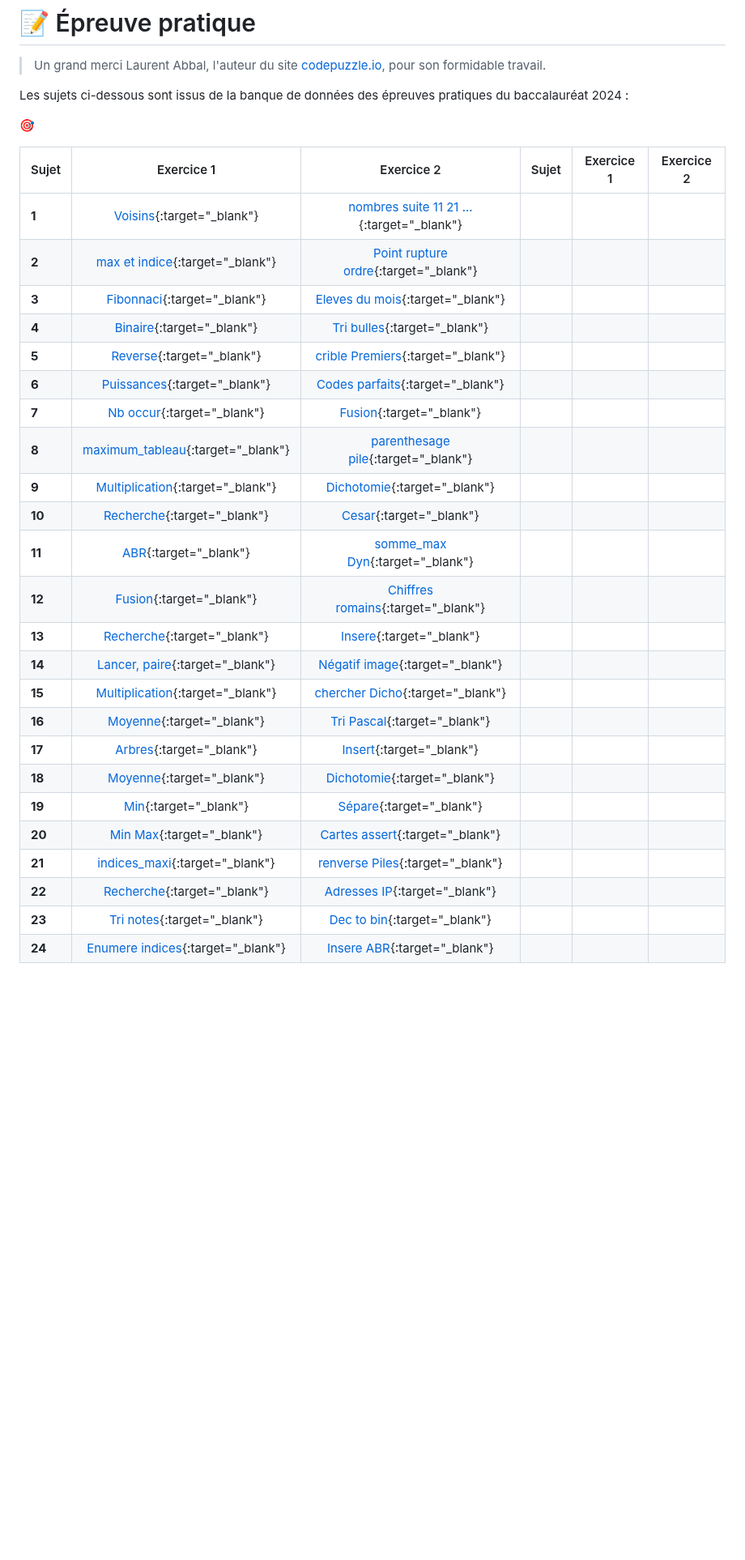
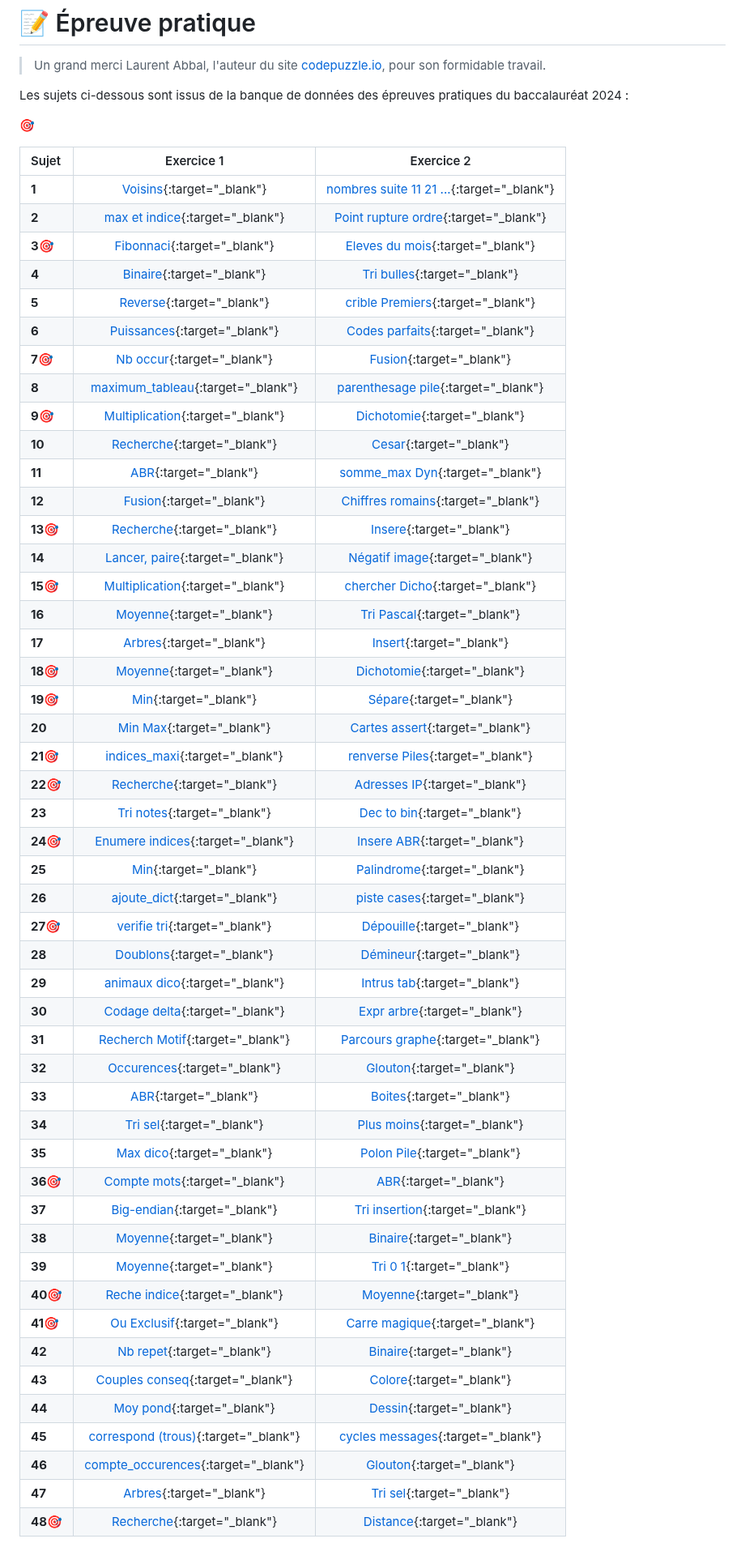
Before and after one commit to abrugiere/tnsi, a Markdown page: 6.0.REV.md, the part around the change. Shown at 81% size. Drawn GitHub-style; blank space fills up the shorter version.

```diff
--- a/6.0.REV.md
+++ b/6.0.REV.md
@@ -6,33 +6,56 @@ Les sujets ci-dessous sont issus de la banque de données des épreuves pratique
 🎯
 
 
-| Sujet | Exercice 1 | Exercice 2 | Sujet | Exercice 1 | Exercice 2 |
-|:-----|:----------:|:----------:|:-----|:----------:|:----------:|
+| Sujet | Exercice 1 | Exercice 2 |
+|:------|:----------:|:----------:|
 | **1**| [Voisins](https://www.codepuzzle.io/D7K5T){:target="_blank"}  | [nombres suite 11 21 ...](https://www.codepuzzle.io/DC2EL){:target="_blank"} |
 | **2**| [max et indice](https://www.codepuzzle.io/DGZME){:target="_blank"}  | [Point rupture ordre](https://www.codepuzzle.io/DZU97){:target="_blank"} |
-| **3**| [Fibonnaci](https://www.codepuzzle.io/D2AFM){:target="_blank"}  | [Eleves du mois](https://www.codepuzzle.io/D7ZPR){:target="_blank"} |
+| **3🎯**| [Fibonnaci](https://www.codepuzzle.io/D2AFM){:target="_blank"}  | [Eleves du mois](https://www.codepuzzle.io/D7ZPR){:target="_blank"} |
 | **4**| [Binaire](https://www.codepuzzle.io/DVWK8){:target="_blank"}  | [Tri bulles](https://www.codepuzzle.io/DRYCA){:target="_blank"} |
 | **5**| [Reverse](https://www.codepuzzle.io/DRBJV){:target="_blank"}  | [crible Premiers](https://www.codepuzzle.io/DKM6R){:target="_blank"} |
 | **6**| [Puissances](https://www.codepuzzle.io/D62YJ){:target="_blank"}  | [Codes parfaits](https://www.codepuzzle.io/D9TJV){:target="_blank"} |
-| **7**| [Nb occur](https://www.codepuzzle.io/DXATB){:target="_blank"}  | [Fusion](https://www.codepuzzle.io/DN9TZ){:target="_blank"} |
+| **7🎯**| [Nb occur](https://www.codepuzzle.io/DXATB){:target="_blank"}  | [Fusion](https://www.codepuzzle.io/DN9TZ){:target="_blank"} |
 | **8**| [maximum_tableau](https://www.codepuzzle.io/D9ANW){:target="_blank"}  | [parenthesage pile](https://www.codepuzzle.io/D34QT){:target="_blank"} |
-| **9**| [Multiplication](https://www.codepuzzle.io/DNXS5){:target="_blank"}  | [Dichotomie](https://www.codepuzzle.io/DBTF9){:target="_blank"} |
+| **9🎯**| [Multiplication](https://www.codepuzzle.io/DNXS5){:target="_blank"}  | [Dichotomie](https://www.codepuzzle.io/DBTF9){:target="_blank"} |
 | **10**| [Recherche](https://www.codepuzzle.io/D8XZK){:target="_blank"}  | [Cesar](https://www.codepuzzle.io/DPS72){:target="_blank"} |
 | **11**| [ABR](https://www.codepuzzle.io/DSFEK){:target="_blank"}  | [somme_max Dyn](https://www.codepuzzle.io/D29HK){:target="_blank"} |
 | **12**| [Fusion](https://www.codepuzzle.io/DS56N){:target="_blank"}  | [Chiffres romains](https://www.codepuzzle.io/D3SZJ){:target="_blank"} |
-| **13**| [Recherche](https://www.codepuzzle.io/DYWZS){:target="_blank"}  | [Insere](https://www.codepuzzle.io/DG8VH){:target="_blank"} |
+| **13🎯**| [Recherche](https://www.codepuzzle.io/DYWZS){:target="_blank"}  | [Insere](https://www.codepuzzle.io/DG8VH){:target="_blank"} |
 | **14**| [Lancer, paire](https://www.codepuzzle.io/DY96J){:target="_blank"}  | [Négatif image](https://www.codepuzzle.io/DNGKQ){:target="_blank"} |
-| **15**| [Multiplication](https://www.codepuzzle.io/DYM9Z){:target="_blank"}  | [chercher Dicho](https://www.codepuzzle.io/DVJB2){:target="_blank"} |
+| **15🎯**| [Multiplication](https://www.codepuzzle.io/DYM9Z){:target="_blank"}  | [chercher Dicho](https://www.codepuzzle.io/DVJB2){:target="_blank"} |
 | **16**| [Moyenne](https://www.codepuzzle.io/D2MKJ){:target="_blank"}  | [Tri Pascal](https://www.codepuzzle.io/DJV2Q){:target="_blank"} |
 | **17**| [Arbres](https://www.codepuzzle.io/DWXMF){:target="_blank"}  | [Insert](https://www.codepuzzle.io/DBTP6){:target="_blank"} |
-| **18**| [Moyenne](https://www.codepuzzle.io/DBGMF){:target="_blank"}  | [Dichotomie](https://www.codepuzzle.io/DC57D){:target="_blank"} |
-| **19**| [Min](https://www.codepuzzle.io/DXECS){:target="_blank"}  | [Sépare](https://www.codepuzzle.io/DV3WE){:target="_blank"} |
+| **18🎯**| [Moyenne](https://www.codepuzzle.io/DBGMF){:target="_blank"}  | [Dichotomie](https://www.codepuzzle.io/DC57D){:target="_blank"} |
+| **19🎯**| [Min](https://www.codepuzzle.io/DXECS){:target="_blank"}  | [Sépare](https://www.codepuzzle.io/DV3WE){:target="_blank"} |
 | **20**| [Min Max](https://www.codepuzzle.io/DJ3NG){:target="_blank"}  | [Cartes assert](https://www.codepuzzle.io/DU79Y){:target="_blank"} |
-| **21**| [indices_maxi](https://www.codepuzzle.io/DPEJU){:target="_blank"}  | [renverse Piles](https://www.codepuzzle.io/D5ACH){:target="_blank"} |
-| **22**| [Recherche](https://www.codepuzzle.io/D8ARM){:target="_blank"}  | [Adresses IP](https://www.codepuzzle.io/DZWL7){:target="_blank"} |
+| **21🎯**| [indices_maxi](https://www.codepuzzle.io/DPEJU){:target="_blank"}  | [renverse Piles](https://www.codepuzzle.io/D5ACH){:target="_blank"} |
+| **22🎯**| [Recherche](https://www.codepuzzle.io/D8ARM){:target="_blank"}  | [Adresses IP](https://www.codepuzzle.io/DZWL7){:target="_blank"} |
 | **23**| [Tri notes](https://www.codepuzzle.io/D5K72){:target="_blank"}  | [Dec to bin](https://www.codepuzzle.io/DQH64){:target="_blank"} |
-| **24**| [Enumere indices](https://www.codepuzzle.io/DN7YB){:target="_blank"}  | [Insere ABR](https://www.codepuzzle.io/DYTNH){:target="_blank"} |
-
+| **24🎯**| [Enumere indices](https://www.codepuzzle.io/DN7YB){:target="_blank"}  | [Insere ABR](https://www.codepuzzle.io/DYTNH){:target="_blank"} |
+| **25**| [Min](https://www.codepuzzle.io/DXESM){:target="_blank"}  | [Palindrome](https://www.codepuzzle.io/D7GRL){:target="_blank"} |
+| **26**| [ajoute_dict](https://www.codepuzzle.io/DUZ26){:target="_blank"}  | [piste cases](){:target="_blank"} |
+| **27🎯**| [verifie tri](https://www.codepuzzle.io/DPMQ9){:target="_blank"}  | [Dépouille](https://www.codepuzzle.io/DRD28){:target="_blank"} |
+| **28**| [Doublons](https://www.codepuzzle.io/D5ZQ9){:target="_blank"}  | [Démineur](https://www.codepuzzle.io/DJQ8X){:target="_blank"} |
+| **29**| [animaux dico](https://www.codepuzzle.io/DEKUR){:target="_blank"}  | [Intrus tab](https://www.codepuzzle.io/DZQD4){:target="_blank"} |
+| **30**| [Codage delta](https://www.codepuzzle.io/D4KLJ){:target="_blank"}  | [Expr arbre](https://www.codepuzzle.io/DZWGA){:target="_blank"} |
+| **31**| [Recherch Motif](https://www.codepuzzle.io/D69FY){:target="_blank"}  | [Parcours graphe](https://www.codepuzzle.io/DKTWL){:target="_blank"} |
+| **32**| [Occurences](https://www.codepuzzle.io/DE2WF){:target="_blank"}  | [Glouton](https://www.codepuzzle.io/D3BZ4){:target="_blank"} |
+| **33**| [ABR](https://www.codepuzzle.io/D9KSW){:target="_blank"}  | [Boites](https://www.codepuzzle.io/DJARN){:target="_blank"} |
+| **34**| [Tri sel](https://www.codepuzzle.io/DBS54){:target="_blank"}  | [Plus moins](){:target="_blank"} |
+| **35**| [Max dico](https://www.codepuzzle.io/DRHZ4){:target="_blank"}  | [Polon Pile](https://www.codepuzzle.io/D6M8Z){:target="_blank"} |
+| **36🎯**| [Compte mots](https://www.codepuzzle.io/D32G9){:target="_blank"}  | [ABR](https://www.codepuzzle.io/D8QDH){:target="_blank"} |
+| **37**| [Big-endian](https://www.codepuzzle.io/D9Y2P){:target="_blank"}  | [Tri insertion](https://www.codepuzzle.io/DPJYV){:target="_blank"} |
+| **38**| [Moyenne](https://www.codepuzzle.io/DUHKS){:target="_blank"}  | [Binaire](https://www.codepuzzle.io/DU9MH){:target="_blank"} |
+| **39**| [Moyenne](https://www.codepuzzle.io/DFAKE){:target="_blank"}  | [Tri 0 1](https://www.codepuzzle.io/DDQKZ){:target="_blank"} |
+| **40🎯**| [Reche indice](https://www.codepuzzle.io/DAWS9){:target="_blank"}  | [Moyenne](https://www.codepuzzle.io/DUERW){:target="_blank"} |
+| **41🎯**| [Ou Exclusif](https://www.codepuzzle.io/D3G6W){:target="_blank"}  | [Carre magique](https://www.codepuzzle.io/D98ZL){:target="_blank"} |
+| **42**| [Nb repet](https://www.codepuzzle.io/DCPZG){:target="_blank"}  | [Binaire](https://www.codepuzzle.io/DSJN8){:target="_blank"} |
+| **43**| [Couples conseq](https://www.codepuzzle.io/DDHQ3){:target="_blank"}  | [Colore](https://www.codepuzzle.io/DDHQ3){:target="_blank"} |
+| **44**| [Moy pond](https://www.codepuzzle.io/DMP4J){:target="_blank"}  | [Dessin](https://www.codepuzzle.io/D2JR6){:target="_blank"} |
+| **45**| [correspond (trous)](https://www.codepuzzle.io/DSXPQ){:target="_blank"}  | [cycles messages](https://www.codepuzzle.io/DSXPQ){:target="_blank"} |
+| **46**| [compte_occurences](https://www.codepuzzle.io/DBE67){:target="_blank"}  | [Glouton](https://www.codepuzzle.io/DELCR){:target="_blank"} |
+| **47**| [Arbres](https://www.codepuzzle.io/DH83G){:target="_blank"}  | [Tri sel](https://www.codepuzzle.io/DF8PT){:target="_blank"} |
+| **48🎯**| [Recherche](https://www.codepuzzle.io/DY5P8){:target="_blank"}  | [Distance](https://www.codepuzzle.io/DYASQ){:target="_blank"} |
 
 
 
```
